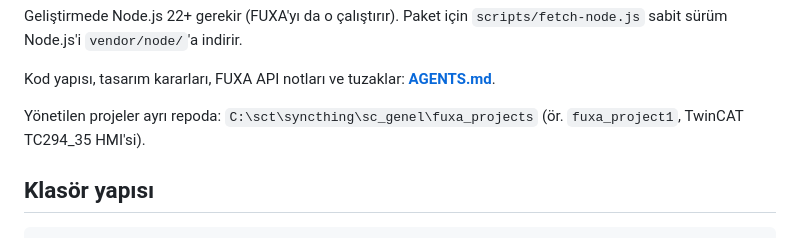
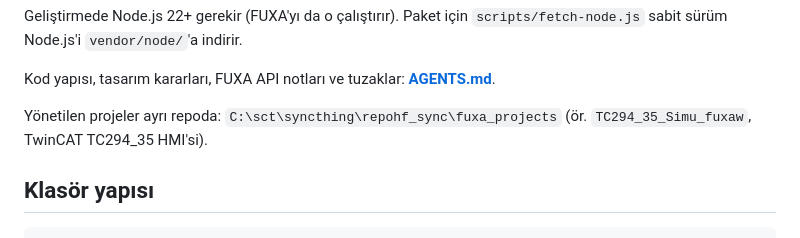
Before and after one commit to SametCetin/fuxa_wrapper, a Markdown page: README.md, the part around the change. GitHub-like rendering.

```diff
--- a/README.md
+++ b/README.md
@@ -91,7 +91,7 @@ Geliştirmede Node.js 22+ gerekir (FUXA'yı da o çalıştırır). Paket için `
 
 Kod yapısı, tasarım kararları, FUXA API notları ve tuzaklar: **[AGENTS.md](AGENTS.md)**.
 
-Yönetilen projeler ayrı repoda: `C:\sct\syncthing\sc_genel\fuxa_projects` (ör. `fuxa_project1`, TwinCAT TC294_35 HMI'si).
+Yönetilen projeler ayrı repoda: `C:\sct\syncthing\repohf_sync\fuxa_projects` (ör. `TC294_35_Simu_fuxaw`, TwinCAT TC294_35 HMI'si).
 
 ## Klasör yapısı
 
```
Also changed, not shown: AGENTS.md (+1 -1 lines).
